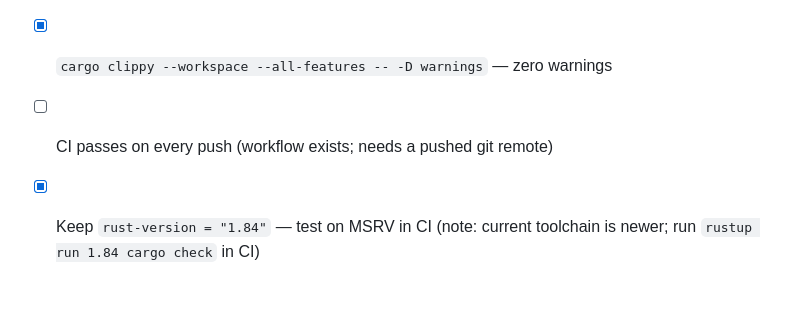
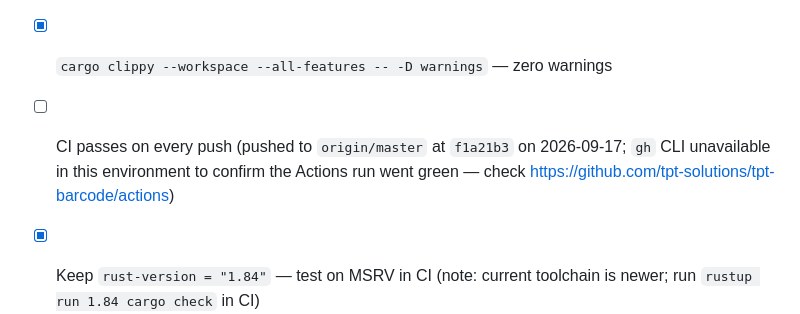
Before and after one commit to tpt-solutions/tpt-barcode, a Markdown page: todo.md, the part around the change. Rendered like a GitHub page; blank space fills up the shorter version.

Commit message:
Note CI push status in todo.md
Co-Authored-By: Claude Sonnet 5 <noreply@anthropic.com>

```diff
--- a/todo.md
+++ b/todo.md
@@ -297,6 +297,9 @@ current tree. Ordered by risk.
 ## Ongoing / Cross-Cutting
 - [x] `cargo fmt --check` — keep clean throughout
 - [x] `cargo clippy --workspace --all-features -- -D warnings` — zero warnings
-- [ ] CI passes on every push (workflow exists; needs a pushed git remote)
+- [ ] CI passes on every push (pushed to `origin/master` at `f1a21b3` on
+      2026-09-17; `gh` CLI unavailable in this environment to confirm the
+      Actions run went green — check
+      https://github.com/tpt-solutions/tpt-barcode/actions)
 - [x] Keep `rust-version = "1.84"` — test on MSRV in CI
       (note: current toolchain is newer; run `rustup run 1.84 cargo check` in CI)
```
